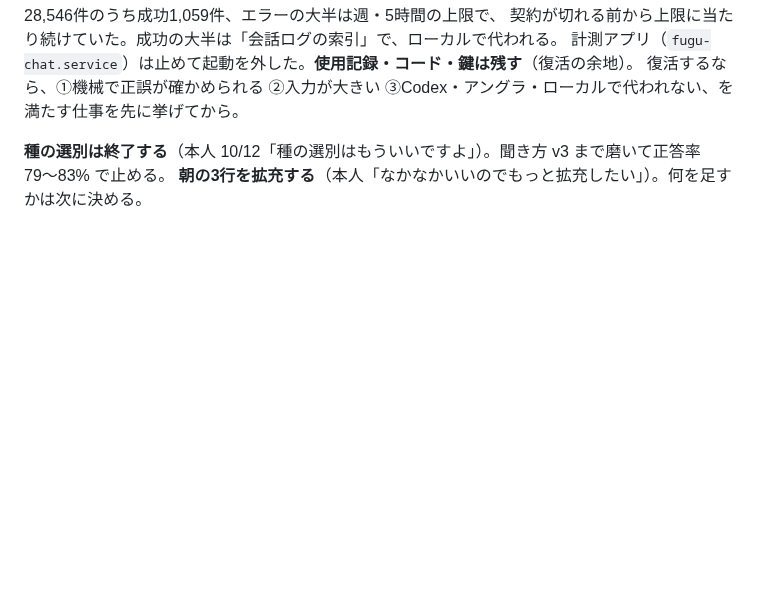
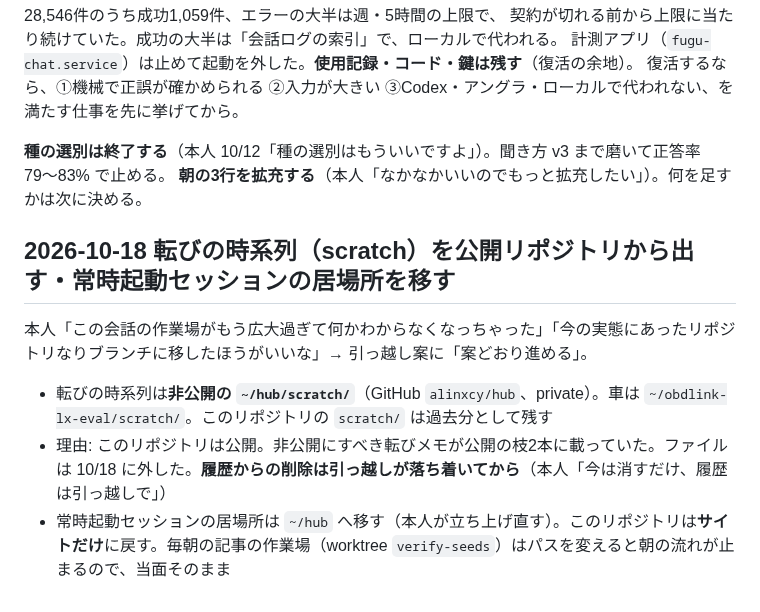
Before and after one commit to alinxcy/Tamorian7.com, a Markdown page: DECISIONS.md, the part around the change. GitHub-like rendering; blank space fills up the shorter version.

Commit message:
決定: 転びの時系列を非公開の hub へ。Tamorian7 はサイトだけに戻す（本人 10/18「案どおり進める」）
Co-Authored-By: Claude Opus 5.5 <noreply@anthropic.com>
Claude-Session: https://claude.ai/code/session_018RayyEJzZGMGmpH5FHkGAV

```diff
--- a/DECISIONS.md
+++ b/DECISIONS.md
@@ -336,3 +336,12 @@ memory は毎セッション必ず載るが、**honest-reviewer を実際に呼
 
 **種の選別は終了する**（本人 10/12「種の選別はもういいですよ」）。聞き方 v3 まで磨いて正答率 79〜83% で止める。
 **朝の3行を拡充する**（本人「なかなかいいのでもっと拡充したい」）。何を足すかは次に決める。
+
+
+## 2026-10-18 転びの時系列（scratch）を公開リポジトリから出す・常時起動セッションの居場所を移す
+
+本人「この会話の作業場がもう広大過ぎて何かわからなくなっちゃった」「今の実態にあったリポジトリなりブランチに移したほうがいいな」→ 引っ越し案に「案どおり進める」。
+
+- 転びの時系列は**非公開の `~/hub/scratch/`**（GitHub `alinxcy/hub`、private）。車は `~/obdlink-lx-eval/scratch/`。このリポジトリの `scratch/` は過去分として残す
+- 理由: このリポジトリは公開。非公開にすべき転びメモが公開の枝2本に載っていた。ファイルは 10/18 に外した。**履歴からの削除は引っ越しが落ち着いてから**（本人「今は消すだけ、履歴は引っ越しで」）
+- 常時起動セッションの居場所は `~/hub` へ移す（本人が立ち上げ直す）。このリポジトリは**サイトだけ**に戻す。毎朝の記事の作業場（worktree `verify-seeds`）はパスを変えると朝の流れが止まるので、当面そのまま
```
Also changed, not shown: CLAUDE.md (+2 -2 lines).
